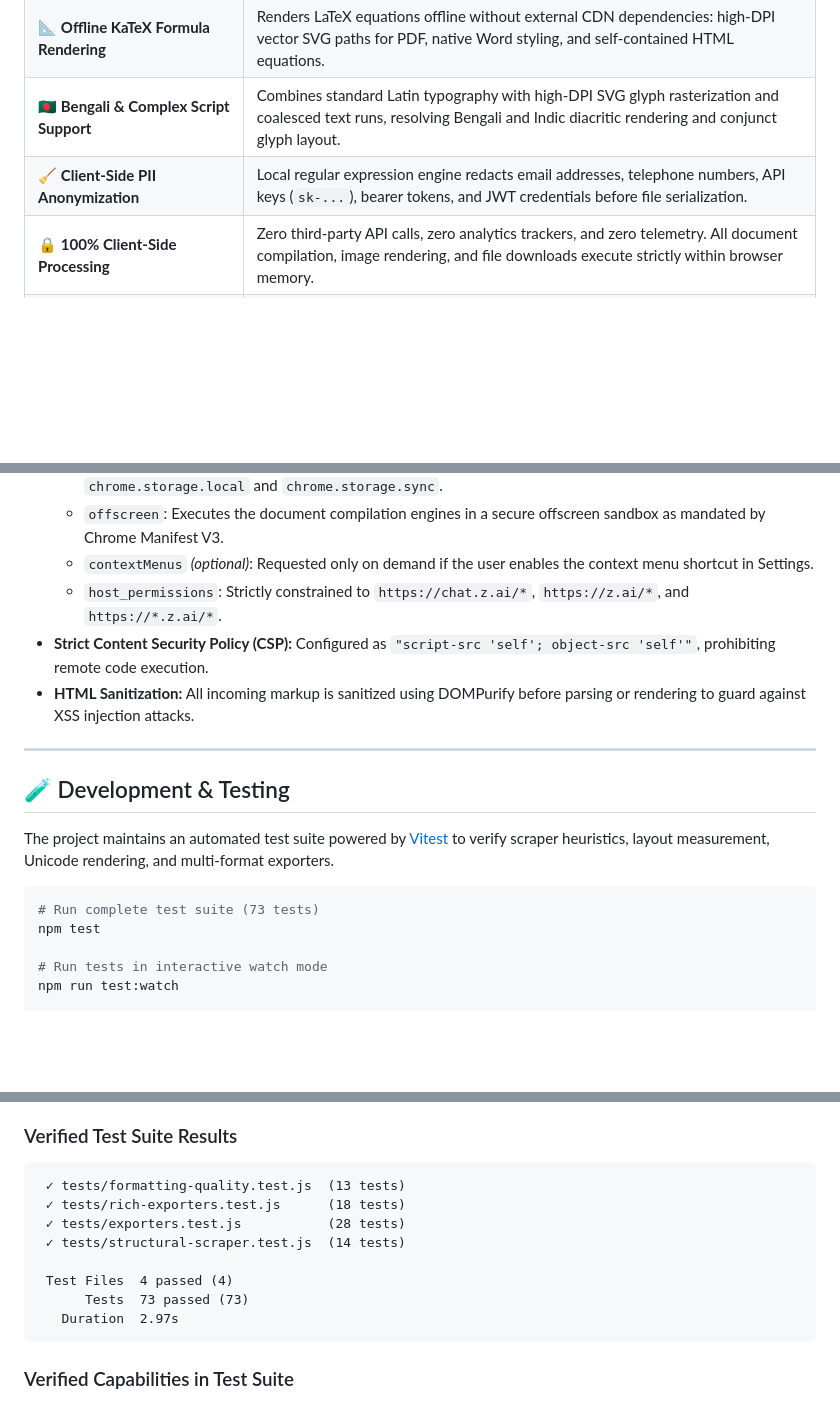
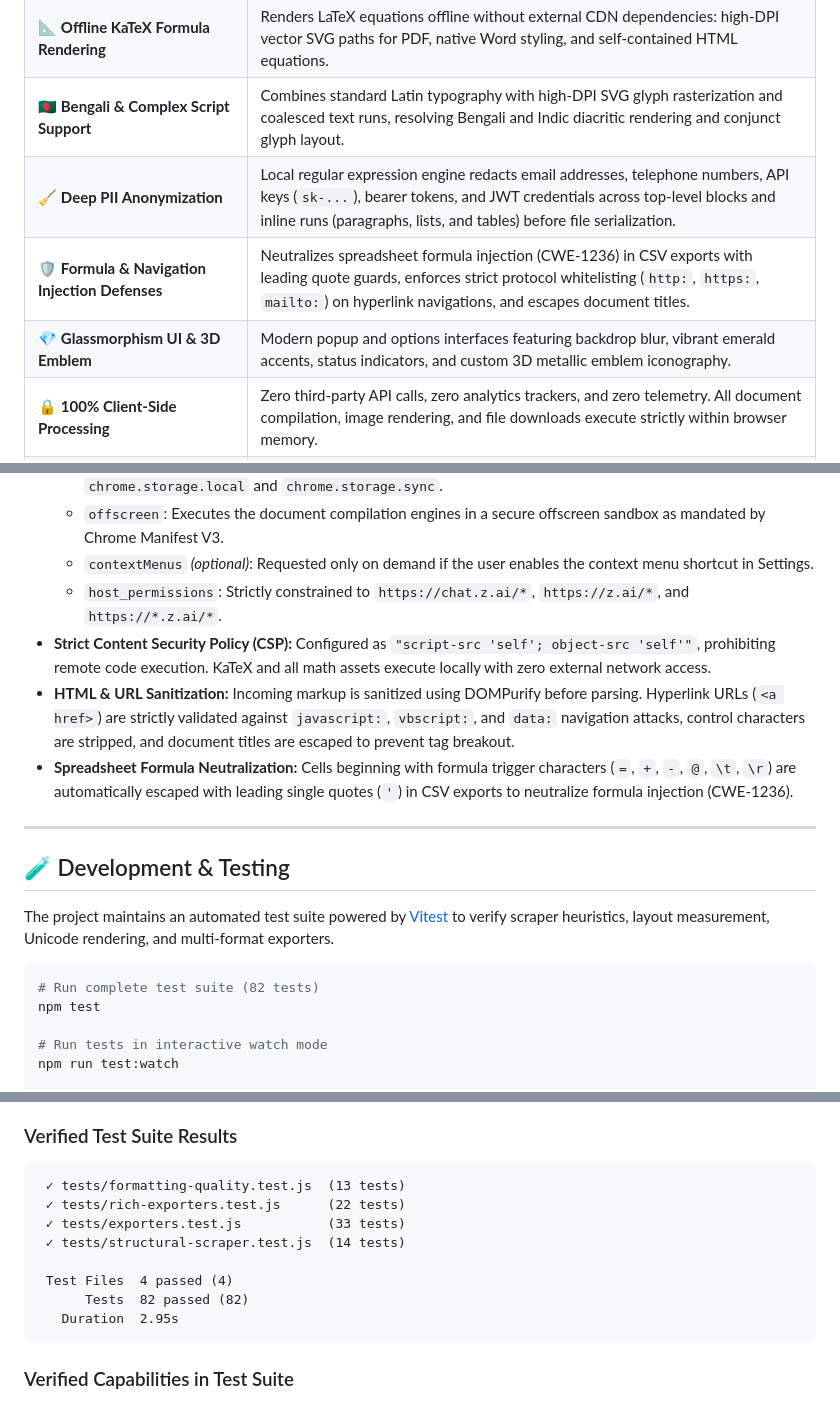
Before and after one commit to md-aktaruzzman-emon/Z.ai-Chat-Exporter, a Markdown page: README.md, 3 parts joined by grey strips. Drawn GitHub-style; blank space fills up the shorter version.

Commit message:
docs: update README with 82-test verified results, security defenses, and UI features

````diff
--- a/README.md
+++ b/README.md
@@ -58,7 +58,9 @@ Exporting AI conversation transcripts from modern single-page applications often
 | 📝 **Native Word / DOCX Generation** | Builds genuine Microsoft Word OpenXML (`.docx`) files with native heading levels (`Heading 1–3`), zebra-striped tables (`cantSplit` row protection), monospaced code blocks, and formatted callouts. |
 | 📐 **Offline KaTeX Formula Rendering** | Renders LaTeX equations offline without external CDN dependencies: high-DPI vector SVG paths for PDF, native Word styling, and self-contained HTML equations. |
 | 🇧🇩 **Bengali & Complex Script Support** | Combines standard Latin typography with high-DPI SVG glyph rasterization and coalesced text runs, resolving Bengali and Indic diacritic rendering and conjunct glyph layout. |
-| 🧹 **Client-Side PII Anonymization** | Local regular expression engine redacts email addresses, telephone numbers, API keys (`sk-...`), bearer tokens, and JWT credentials before file serialization. |
+| 🧹 **Deep PII Anonymization** | Local regular expression engine redacts email addresses, telephone numbers, API keys (`sk-...`), bearer tokens, and JWT credentials across top-level blocks and inline runs (paragraphs, lists, and tables) before file serialization. |
+| 🛡️ **Formula & Navigation Injection Defenses** | Neutralizes spreadsheet formula injection (CWE-1236) in CSV exports with leading quote guards, enforces strict protocol whitelisting (`http:`, `https:`, `mailto:`) on hyperlink navigations, and escapes document titles. |
+| 💎 **Glassmorphism UI & 3D Emblem** | Modern popup and options interfaces featuring backdrop blur, vibrant emerald accents, status indicators, and custom 3D metallic emblem iconography. |
 | 🔒 **100% Client-Side Processing** | Zero third-party API calls, zero analytics trackers, and zero telemetry. All document compilation, image rendering, and file downloads execute strictly within browser memory. |
 | 🌍 **Bilingual Interface** | Full user interface localization in English (`en`) and Bengali (`bn`), configurable in the extension popup and options page. |
 
@@ -213,8 +215,9 @@ Z.ai Chat Exporter adheres strictly to client-side data security principles:
   - `offscreen`: Executes the document compilation engines in a secure offscreen sandbox as mandated by Chrome Manifest V3.
   - `contextMenus` *(optional)*: Requested only on demand if the user enables the context menu shortcut in Settings.
   - `host_permissions`: Strictly constrained to `https://chat.z.ai/*`, `https://z.ai/*`, and `https://*.z.ai/*`.
-- **Strict Content Security Policy (CSP):** Configured as `"script-src 'self'; object-src 'self'"`, prohibiting remote code execution.
-- **HTML Sanitization:** All incoming markup is sanitized using DOMPurify before parsing or rendering to guard against XSS injection attacks.
+- **Strict Content Security Policy (CSP):** Configured as `"script-src 'self'; object-src 'self'"`, prohibiting remote code execution. KaTeX and all math assets execute locally with zero external network access.
+- **HTML & URL Sanitization:** Incoming markup is sanitized using DOMPurify before parsing. Hyperlink URLs (`<a href>`) are strictly validated against `javascript:`, `vbscript:`, and `data:` navigation attacks, control characters are stripped, and document titles are escaped to prevent tag breakout.
+- **Spreadsheet Formula Neutralization:** Cells beginning with formula trigger characters (`=`, `+`, `-`, `@`, `\t`, `\r`) are automatically escaped with leading single quotes (`'`) in CSV exports to neutralize formula injection (CWE-1236).
 
 ---
 
@@ -223,7 +226,7 @@ Z.ai Chat Exporter adheres strictly to client-side data security principles:
 The project maintains an automated test suite powered by [Vitest](https://vitest.dev/) to verify scraper heuristics, layout measurement, Unicode rendering, and multi-format exporters.
 
 ```bash
-# Run complete test suite (73 tests)
+# Run complete test suite (82 tests)
 npm test
 
 # Run tests in interactive watch mode
@@ -252,13 +255,13 @@ npm run build
 
 ```text
  ✓ tests/formatting-quality.test.js  (13 tests)
- ✓ tests/rich-exporters.test.js      (18 tests)
- ✓ tests/exporters.test.js           (28 tests)
+ ✓ tests/rich-exporters.test.js      (22 tests)
+ ✓ tests/exporters.test.js           (33 tests)
  ✓ tests/structural-scraper.test.js  (14 tests)
 
  Test Files  4 passed (4)
-      Tests  73 passed (73)
-   Duration  2.97s
+      Tests  82 passed (82)
+   Duration  2.95s
 ```
 
 ### Verified Capabilities in Test Suite
````
Also changed, not shown: other parts of README.md (+4 -2 lines).
